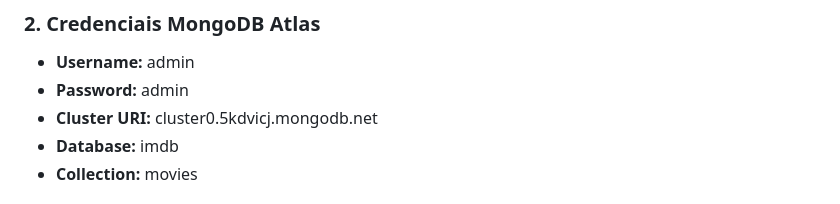
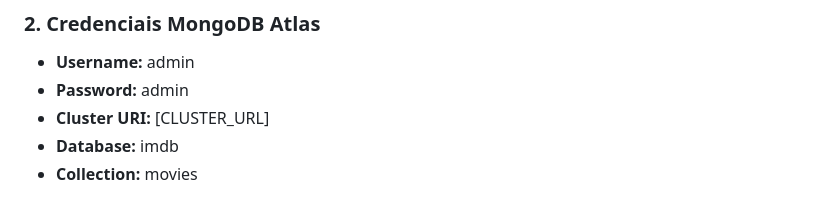
Before and after one commit to barbaragodoy/curso-ai, a Markdown page: Banco de Dados Não-Relacional/Conexao-Configuraçao-Import-de-Dados-MongoDB-Atlas-Nuvem/README.md, the part around the change. Drawn GitHub-style.

Commit message:
Change Cluster URI to placeholder in README
Updated the Cluster URI placeholder in the README.

```diff
--- a/Banco de Dados Não-Relacional/Conexao-Configuraçao-Import-de-Dados-MongoDB-Atlas-Nuvem/README.md
+++ b/Banco de Dados Não-Relacional/Conexao-Configuraçao-Import-de-Dados-MongoDB-Atlas-Nuvem/README.md
@@ -13,7 +13,7 @@ pip install pymongo pandas
 ### 2. Credenciais MongoDB Atlas
 - **Username:** admin
 - **Password:** admin
-- **Cluster URI:** cluster0.5kdvicj.mongodb.net
+- **Cluster URI:** [CLUSTER_URL]
 - **Database:** imdb
 - **Collection:** movies
 
```
